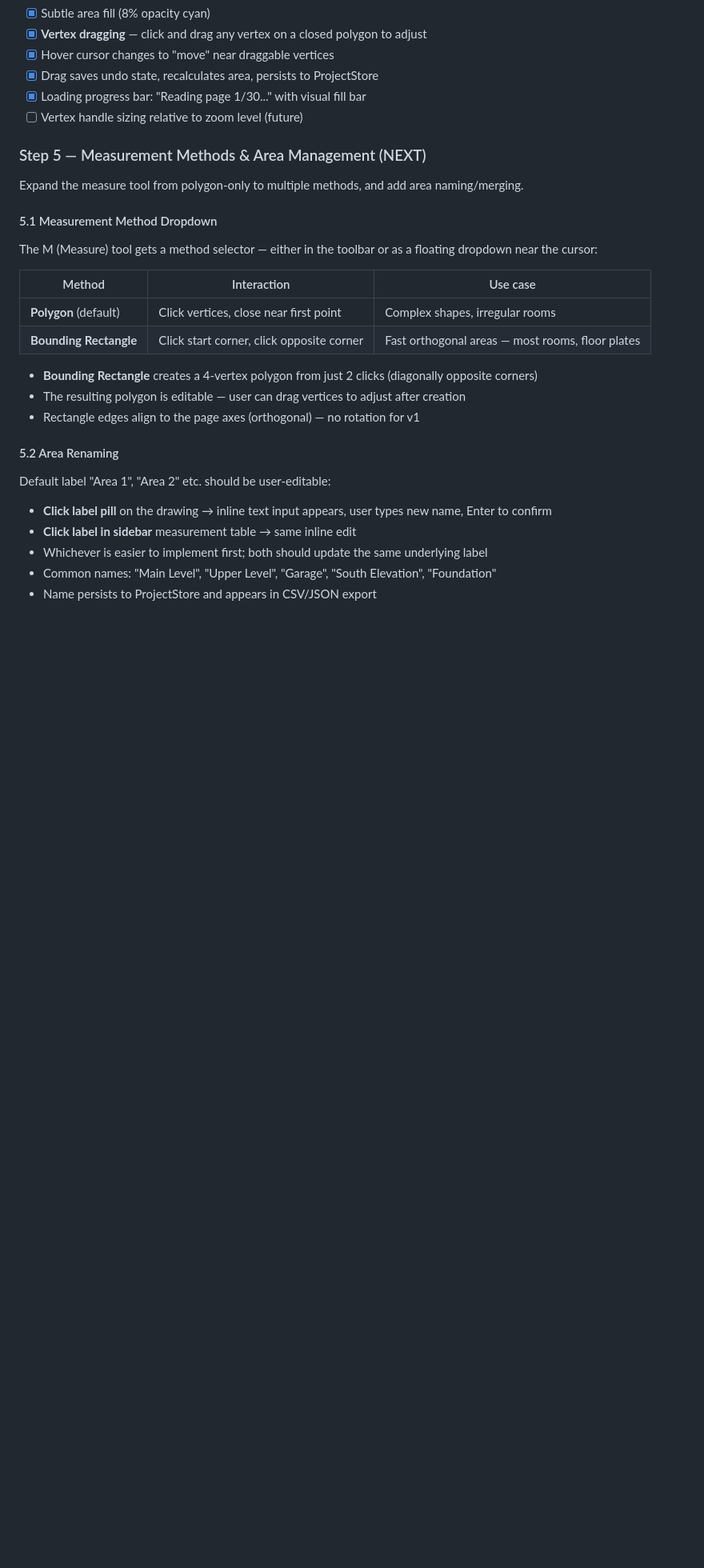
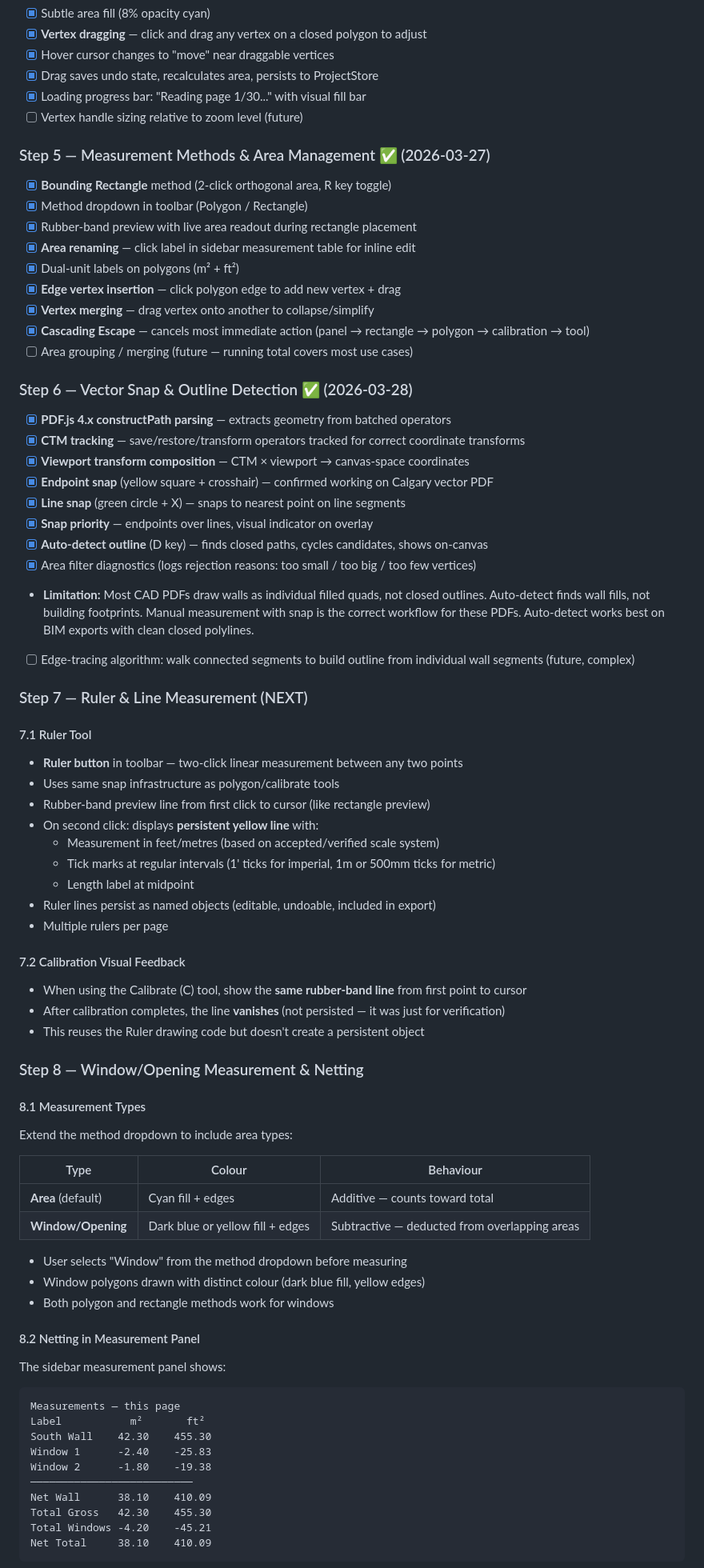
Before and after one commit to arossti/OpenBuilding, a Markdown page: PDF-Parser/docs/PDF-Parser.md, the part around one of its changes. Shown at 80% size. Drawn GitHub-style; blank space fills up the shorter version.

Commit message:
Update workplan: Steps 5-6 complete, document Steps 7-8 (Ruler, Windows)
Steps completed:
- Step 5: rectangle method, renaming, edge insertion, vertex merging, escape cascade
- Step 6: constructPath parsing, CTM tracking, viewport transform, snap, auto-detect

New steps documented:
- Step 7: Ruler tool (persistent measurement lines with ticks) + calibration visual feedback
- Step 8: Window/Opening measurement type with netting (gross - windows = net)

Known bugs table updated with 13 entries (10 fixed, 1 known limitation, 2 cosmetic).

Co-Authored-By: Claude Opus 4.6 (1M context) <noreply@anthropic.com>

````diff
--- a/PDF-Parser/docs/PDF-Parser.md
+++ b/PDF-Parser/docs/PDF-Parser.md
@@ -472,28 +472,76 @@ var project = {
 - [x] Loading progress bar: "Reading page 1/30..." with visual fill bar
 - [ ] Vertex handle sizing relative to zoom level (future)
 
-### Step 5 — Measurement Methods & Area Management (NEXT)
+### Step 5 — Measurement Methods & Area Management ✅ (2026-03-27)
 
-Expand the measure tool from polygon-only to multiple methods, and add area naming/merging.
+- [x] **Bounding Rectangle** method (2-click orthogonal area, R key toggle)
+- [x] Method dropdown in toolbar (Polygon / Rectangle)
+- [x] Rubber-band preview with live area readout during rectangle placement
+- [x] **Area renaming** — click label in sidebar measurement table for inline edit
+- [x] Dual-unit labels on polygons (m² + ft²)
+- [x] **Edge vertex insertion** — click polygon edge to add new vertex + drag
+- [x] **Vertex merging** — drag vertex onto another to collapse/simplify
+- [x] **Cascading Escape** — cancels most immediate action (panel → rectangle → polygon → calibration → tool)
+- [ ] Area grouping / merging (future — running total covers most use cases)
 
-#### 5.1 Measurement Method Dropdown
-The M (Measure) tool gets a method selector — either in the toolbar or as a floating dropdown near the cursor:
+### Step 6 — Vector Snap & Outline Detection ✅ (2026-03-28)
 
-| Method | Interaction | Use case |
+- [x] **PDF.js 4.x constructPath parsing** — extracts geometry from batched operators
+- [x] **CTM tracking** — save/restore/transform operators tracked for correct coordinate transforms
+- [x] **Viewport transform composition** — CTM × viewport → canvas-space coordinates
+- [x] **Endpoint snap** (yellow square + crosshair) — confirmed working on Calgary vector PDF
+- [x] **Line snap** (green circle + X) — snaps to nearest point on line segments
+- [x] **Snap priority** — endpoints over lines, visual indicator on overlay
+- [x] **Auto-detect outline** (D key) — finds closed paths, cycles candidates, shows on-canvas
+- [x] Area filter diagnostics (logs rejection reasons: too small / too big / too few vertices)
+- **Limitation:** Most CAD PDFs draw walls as individual filled quads, not closed outlines. Auto-detect finds wall fills, not building footprints. Manual measurement with snap is the correct workflow for these PDFs. Auto-detect works best on BIM exports with clean closed polylines.
+- [ ] Edge-tracing algorithm: walk connected segments to build outline from individual wall segments (future, complex)
+
+### Step 7 — Ruler & Line Measurement (NEXT)
+
+#### 7.1 Ruler Tool
+- **Ruler button** in toolbar — two-click linear measurement between any two points
+- Uses same snap infrastructure as polygon/calibrate tools
+- Rubber-band preview line from first click to cursor (like rectangle preview)
+- On second click: displays **persistent yellow line** with:
+  - Measurement in feet/metres (based on accepted/verified scale system)
+  - Tick marks at regular intervals (1' ticks for imperial, 1m or 500mm ticks for metric)
+  - Length label at midpoint
+- Ruler lines persist as named objects (editable, undoable, included in export)
+- Multiple rulers per page
+
+#### 7.2 Calibration Visual Feedback
+- When using the Calibrate (C) tool, show the **same rubber-band line** from first point to cursor
+- After calibration completes, the line **vanishes** (not persisted — it was just for verification)
+- This reuses the Ruler drawing code but doesn't create a persistent object
+
+### Step 8 — Window/Opening Measurement & Netting
+
+#### 8.1 Measurement Types
+Extend the method dropdown to include area types:
+
+| Type | Colour | Behaviour |
 |---|---|---|
-| **Polygon** (default) | Click vertices, close near first point | Complex shapes, irregular rooms |
-| **Bounding Rectangle** | Click start corner, click opposite corner | Fast orthogonal areas — most rooms, floor plates |
+| **Area** (default) | Cyan fill + edges | Additive — counts toward total |
+| **Window/Opening** | Dark blue or yellow fill + edges | Subtractive — deducted from overlapping areas |
 
-- **Bounding Rectangle** creates a 4-vertex polygon from just 2 clicks (diagonally opposite corners)
-- The resulting polygon is editable — user can drag vertices to adjust after creation
-- Rectangle edges align to the page axes (orthogonal) — no rotation for v1
+- User selects "Window" from the method dropdown before measuring
+- Window polygons drawn with distinct colour (dark blue fill, yellow edges)
+- Both polygon and rectangle methods work for windows
 
-#### 5.2 Area Renaming
-Default label "Area 1", "Area 2" etc. should be user-editable:
+#### 8.2 Netting in Measurement Panel
+The sidebar measurement panel shows:
 
-- **Click label pill** on the drawing → inline text input appears, user types new name, Enter to confirm
-- **Click label in sidebar** measurement table → same inline edit
-- Whichever is easier to implement first; both should update the same underlying label
-- Common names: "Main Level", "Upper Level", "Garage", "South Elevation", "Foundation"
-- Name persists to ProjectStore and appears in CSV/JSON export
+```
+Measurements — this page
+Label           m²       ft²
+South Wall    42.30    455.30
+Window 1      -2.40    -25.83
+Window 2      -1.80    -19.38
+──────────────────────────
+Net Wall      38.10    410.09
+Total Gross   42.30    455.30
+Total Windows -4.20    -45.21
+Net Total     38.10    410.09
+```
 
````
Also changed, not shown: other parts of PDF-Parser/docs/PDF-Parser.md (+17 -26 lines).
